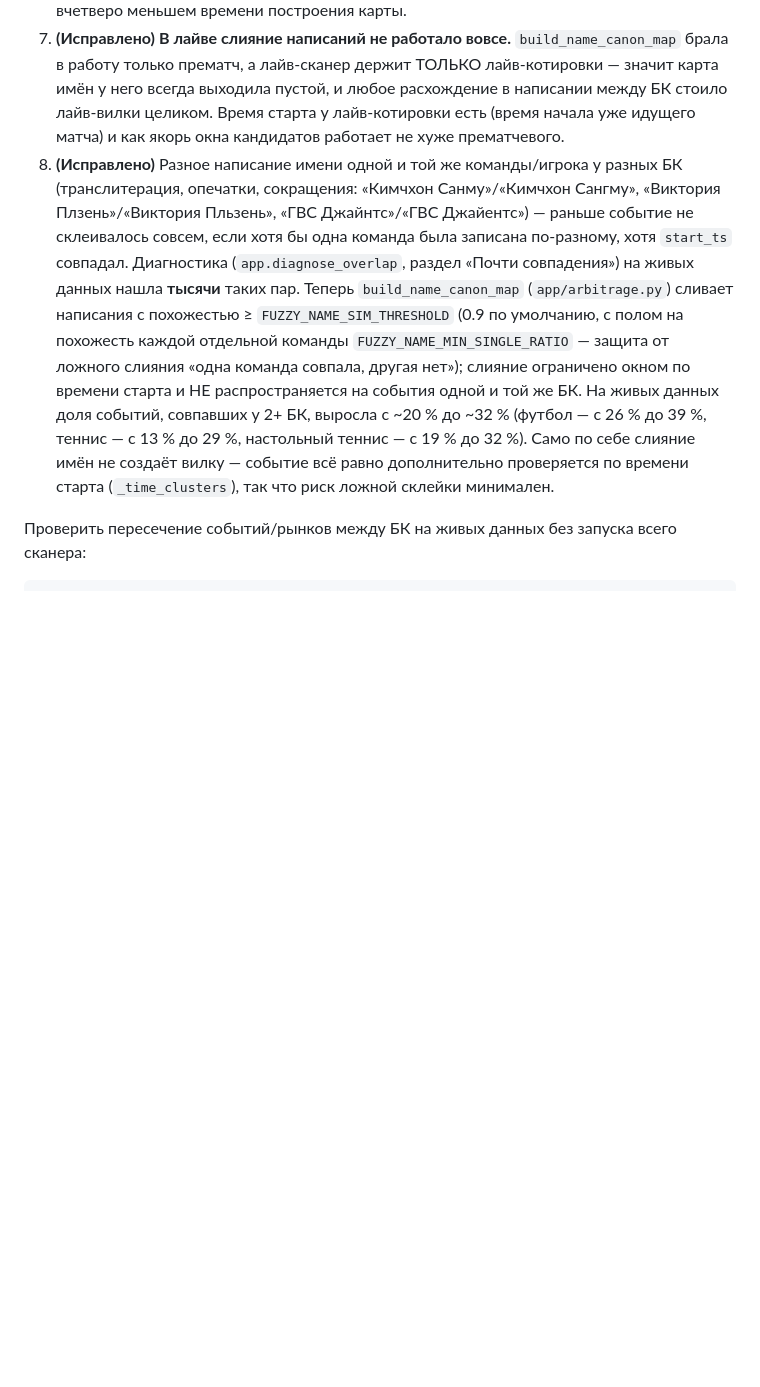
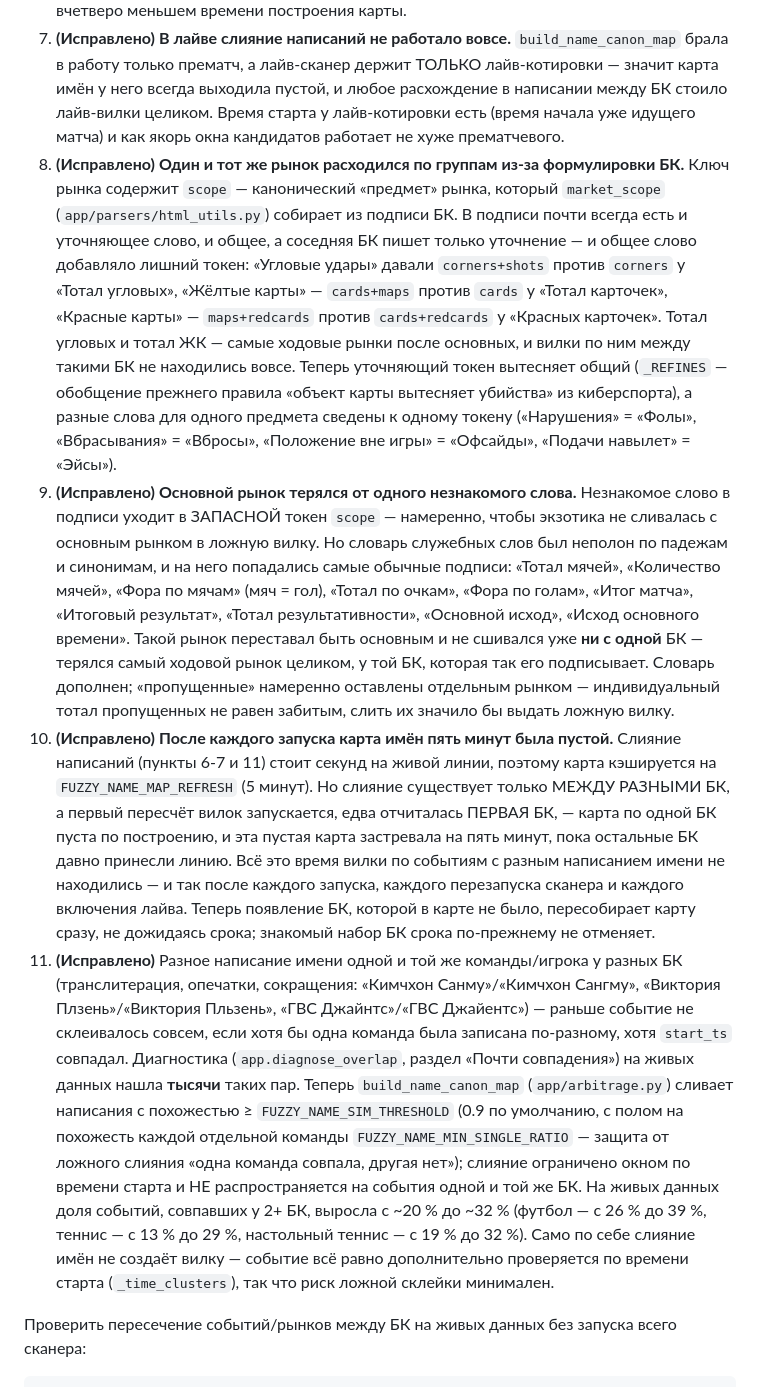
Before and after one commit to filippin4ik-dev/bet, a Markdown page: README.md, the part around the change. Rendered like a GitHub page; blank space fills up the shorter version.

Commit message:
README: ещё три класса молча пропускавшихся вилок
Co-authored-by: filippin4ik-dev <filippin4ik-dev@users.noreply.github.com>

```diff
--- a/README.md
+++ b/README.md
@@ -374,7 +374,10 @@ echo '/swapfile none swap sw 0 0' >> /etc/fstab   # чтобы пережил п
 5. **(Исправлено)** **Фора всего матча не сшивалась между БК из-за формы ключа рынка.** Ключ рынка собирает парсер, и на рынке БЕЗ уточнения (то есть на рынке всего матча — самом ходовом) БК разошлись в мелочи: Betcity и LeonBet писали фору как `hcap:-1.5`, а Winline, BetBoom, Fonbet, Melbet, bc.game и Лига Ставок — как `hcap::-1.5`, с пустым сегментом на месте `scope`. Строки разные, значит и группа разная — основная фора матча **никогда** не сопоставлялась между этими двумя наборами БК, и все вилки по ней терялись. Заметить это со стороны было нельзя: обе БК показывали рынок под одинаковой подписью «Фора -1.5» (`display_market` читает обе формы), в списке матчей он был виден у обеих, а в вилки не попадал. Теперь форма ключа приводится к общей в одном месте (`canon_market_key` в `app/parsers/html_utils.py`) — и на входе движка (`_explode`/`_market_group`), и в самих парсерах; там же выравнивается запись линии, чтобы «1.5» и «+1.5» (или «2.0» и «2») не разводили один рынок по разным группам. Там же ключ добивается до разбираемой по сегментам формы, и это не косметика: на ключе неожиданного вида (`hcap` без сегментов, `itotal` без `scope`) разбор падал с `ValueError` — **внутри общего пересчёта**, то есть одна кривая котировка одной БК уносила разом **все** вилки по всем БК, и так каждый цикл, пока она жива (до получаса `ODDS_TTL`). Не понять один рынок можно, потерять всю линию — нет.
 6. **(Исправлено)** **Третья БК оставалась без пары при слиянии написаний имён.** Фаззи-слияние (пункт 7 ниже) ради экономии сравнений выбрасывало из поиска написания, которые уже совпали точно у 2+ БК. Логика «им сравнение не нужно» неверна: если две БК пишут «Црвена Звезда» одинаково, а третья — «Црвена Зведза», то общее написание в сравнении не участвовало, третьей БК было не с чем слиться, и её кэфы не попадали в событие вообще. Чем больше БК в наборе, тем чаще срабатывала эта потеря — то есть добавление новой БК могло не добавить вилок, а отнять. Теперь сравниваются все написания, а экономия другая и безопасная: одинаковые написания разных БК схлопываются в одну запись, а перед дорогим `difflib` стоит честный предфильтр по «паспорту» имени (длина + маска символов), который не отсекает ничего, что `difflib` признал бы похожим. На синтетической линии в 180 тыс. котировок слитых имён стало 900 вместо 227 при вчетверо меньшем времени построения карты.
 7. **(Исправлено)** **В лайве слияние написаний не работало вовсе.** `build_name_canon_map` брала в работу только прематч, а лайв-сканер держит ТОЛЬКО лайв-котировки — значит карта имён у него всегда выходила пустой, и любое расхождение в написании между БК стоило лайв-вилки целиком. Время старта у лайв-котировки есть (время начала уже идущего матча) и как якорь окна кандидатов работает не хуже прематчевого.
-8. **(Исправлено)** Разное написание имени одной и той же команды/игрока у разных БК (транслитерация, опечатки, сокращения: «Кимчхон Санму»/«Кимчхон Сангму», «Виктория Плзень»/«Виктория Пльзень», «ГВС Джайнтс»/«ГВС Джайентс») — раньше событие не склеивалось совсем, если хотя бы одна команда была записана по-разному, хотя `start_ts` совпадал. Диагностика (`app.diagnose_overlap`, раздел «Почти совпадения») на живых данных нашла **тысячи** таких пар. Теперь `build_name_canon_map` (`app/arbitrage.py`) сливает написания с похожестью ≥ `FUZZY_NAME_SIM_THRESHOLD` (0.9 по умолчанию, с полом на похожесть каждой отдельной команды `FUZZY_NAME_MIN_SINGLE_RATIO` — защита от ложного слияния «одна команда совпала, другая нет»); слияние ограничено окном по времени старта и НЕ распространяется на события одной и той же БК. На живых данных доля событий, совпавших у 2+ БК, выросла с ~20 % до ~32 % (футбол — с 26 % до 39 %, теннис — с 13 % до 29 %, настольный теннис — с 19 % до 32 %). Само по себе слияние имён не создаёт вилку — событие всё равно дополнительно проверяется по времени старта (`_time_clusters`), так что риск ложной склейки минимален.
+8. **(Исправлено)** **Один и тот же рынок расходился по группам из-за формулировки БК.** Ключ рынка содержит `scope` — канонический «предмет» рынка, который `market_scope` (`app/parsers/html_utils.py`) собирает из подписи БК. В подписи почти всегда есть и уточняющее слово, и общее, а соседняя БК пишет только уточнение — и общее слово добавляло лишний токен: «Угловые удары» давали `corners+shots` против `corners` у «Тотал угловых», «Жёлтые карты» — `cards+maps` против `cards` у «Тотал карточек», «Красные карты» — `maps+redcards` против `cards+redcards` у «Красных карточек». Тотал угловых и тотал ЖК — самые ходовые рынки после основных, и вилки по ним между такими БК не находились вовсе. Теперь уточняющий токен вытесняет общий (`_REFINES` — обобщение прежнего правила «объект карты вытесняет убийства» из киберспорта), а разные слова для одного предмета сведены к одному токену («Нарушения» = «Фолы», «Вбрасывания» = «Вбросы», «Положение вне игры» = «Офсайды», «Подачи навылет» = «Эйсы»).
+9. **(Исправлено)** **Основной рынок терялся от одного незнакомого слова.** Незнакомое слово в подписи уходит в ЗАПАСНОЙ токен `scope` — намеренно, чтобы экзотика не сливалась с основным рынком в ложную вилку. Но словарь служебных слов был неполон по падежам и синонимам, и на него попадались самые обычные подписи: «Тотал мячей», «Количество мячей», «Фора по мячам» (мяч = гол), «Тотал по очкам», «Фора по голам», «Итог матча», «Итоговый результат», «Тотал результативности», «Основной исход», «Исход основного времени». Такой рынок переставал быть основным и не сшивался уже **ни с одной** БК — терялся самый ходовой рынок целиком, у той БК, которая так его подписывает. Словарь дополнен; «пропущенные» намеренно оставлены отдельным рынком — индивидуальный тотал пропущенных не равен забитым, слить их значило бы выдать ложную вилку.
+10. **(Исправлено)** **После каждого запуска карта имён пять минут была пустой.** Слияние написаний (пункты 6-7 и 11) стоит секунд на живой линии, поэтому карта кэшируется на `FUZZY_NAME_MAP_REFRESH` (5 минут). Но слияние существует только МЕЖДУ РАЗНЫМИ БК, а первый пересчёт вилок запускается, едва отчиталась ПЕРВАЯ БК, — карта по одной БК пуста по построению, и эта пустая карта застревала на пять минут, пока остальные БК давно принесли линию. Всё это время вилки по событиям с разным написанием имени не находились — и так после каждого запуска, каждого перезапуска сканера и каждого включения лайва. Теперь появление БК, которой в карте не было, пересобирает карту сразу, не дожидаясь срока; знакомый набор БК срока по-прежнему не отменяет.
+11. **(Исправлено)** Разное написание имени одной и той же команды/игрока у разных БК (транслитерация, опечатки, сокращения: «Кимчхон Санму»/«Кимчхон Сангму», «Виктория Плзень»/«Виктория Пльзень», «ГВС Джайнтс»/«ГВС Джайентс») — раньше событие не склеивалось совсем, если хотя бы одна команда была записана по-разному, хотя `start_ts` совпадал. Диагностика (`app.diagnose_overlap`, раздел «Почти совпадения») на живых данных нашла **тысячи** таких пар. Теперь `build_name_canon_map` (`app/arbitrage.py`) сливает написания с похожестью ≥ `FUZZY_NAME_SIM_THRESHOLD` (0.9 по умолчанию, с полом на похожесть каждой отдельной команды `FUZZY_NAME_MIN_SINGLE_RATIO` — защита от ложного слияния «одна команда совпала, другая нет»); слияние ограничено окном по времени старта и НЕ распространяется на события одной и той же БК. На живых данных доля событий, совпавших у 2+ БК, выросла с ~20 % до ~32 % (футбол — с 26 % до 39 %, теннис — с 13 % до 29 %, настольный теннис — с 19 % до 32 %). Само по себе слияние имён не создаёт вилку — событие всё равно дополнительно проверяется по времени старта (`_time_clusters`), так что риск ложной склейки минимален.
 
 Проверить пересечение событий/рынков между БК на живых данных без запуска всего сканера:
 
```
